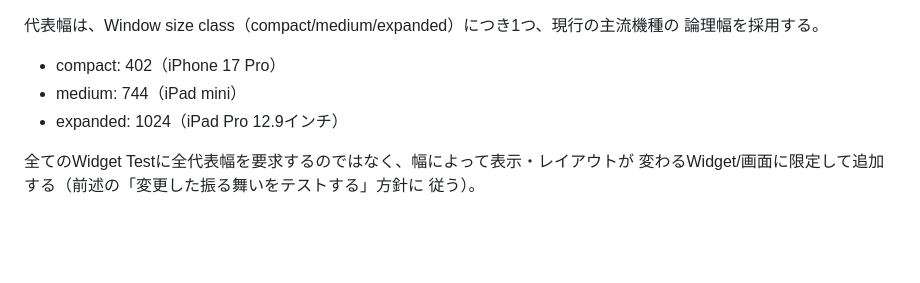
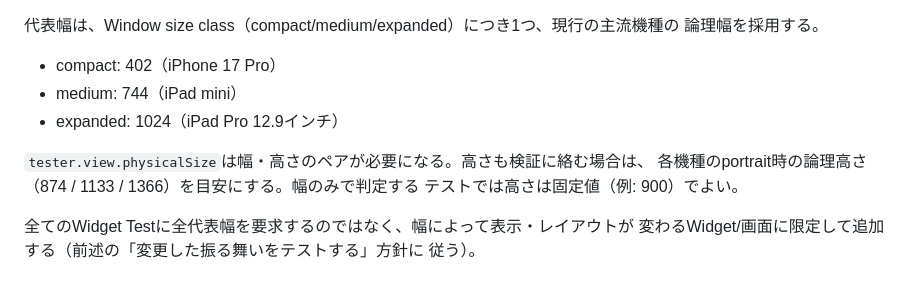
Before and after one commit to yakitama5/material_github_searcher, a Markdown page: docs/testing.md, the part around the change. Drawn GitHub-style; blank space fills up the shorter version.

```diff
--- a/docs/testing.md
+++ b/docs/testing.md
@@ -74,6 +74,10 @@ Widget Testを書く場合は、`tester.view.physicalSize`と`tester.view.device
 - medium: 744（iPad mini）
 - expanded: 1024（iPad Pro 12.9インチ）
 
+`tester.view.physicalSize`は幅・高さのペアが必要になる。高さも検証に絡む場合は、
+各機種のportrait時の論理高さ（874 / 1133 / 1366）を目安にする。幅のみで判定する
+テストでは高さは固定値（例: 900）でよい。
+
 全てのWidget Testに全代表幅を要求するのではなく、幅によって表示・レイアウトが
 変わるWidget/画面に限定して追加する（前述の「変更した振る舞いをテストする」方針に
 従う）。
```
Also changed, not shown: docs/responsive-design.md (+6 -0 lines).
